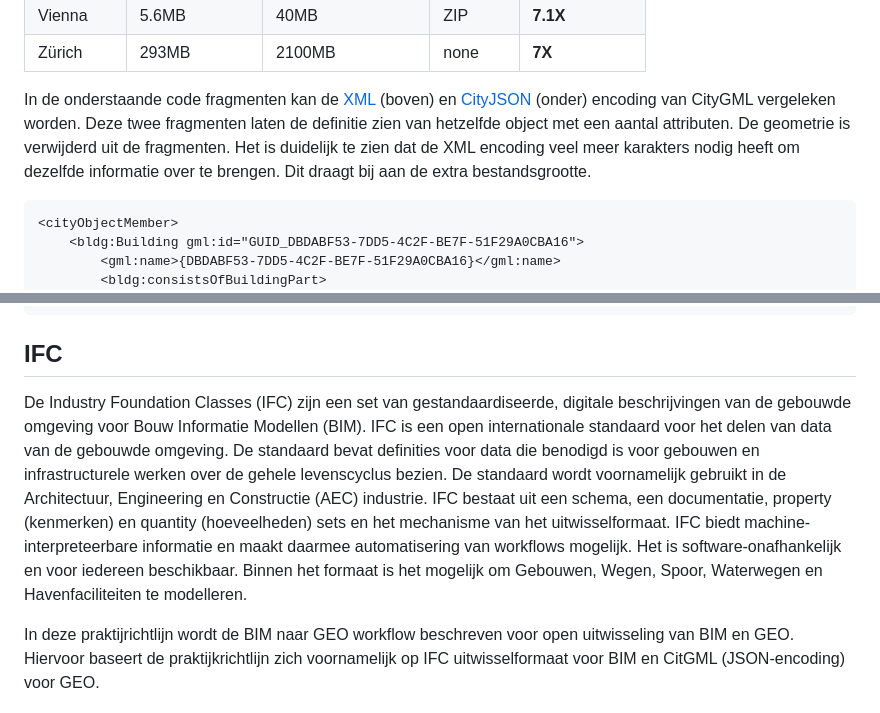
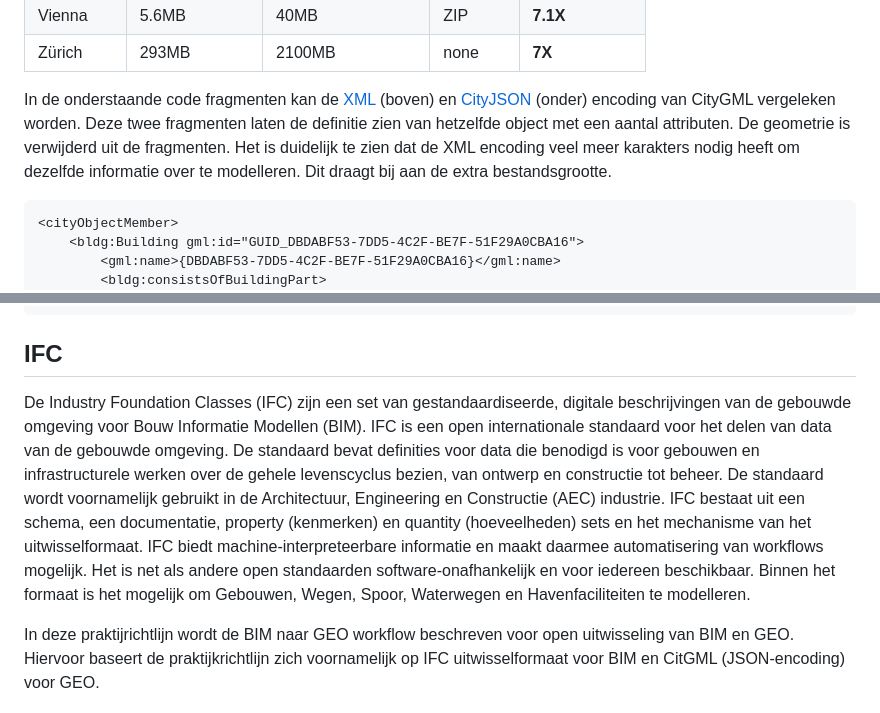
Before and after one commit to Geonovum/GeoBIM_BIM_naar_Geo, a Markdown page: 02 Achtergrond.md, 2 parts joined by grey strips. GitHub-like rendering.

````diff
--- a/02 Achtergrond.md
+++ b/02 Achtergrond.md
@@ -393,7 +393,7 @@ Er is software beschikbaar die CityGML bestanden van de ene naar de andere encod
 | Vienna     | 5.6MB | 40MB   | ZIP  | **7.1X**   |
 | Zürich     | 293MB | 2100MB | none  | **7X**     |
 
-In de onderstaande code fragmenten kan de [XML](https://3d.bk.tudelft.nl/opendata/cityjson/3dcities/citygml/DenHaag_01.xml) (boven) en [CityJSON](https://3d.bk.tudelft.nl/opendata/cityjson/3dcities/v2.0/DenHaag_01.city.json) (onder) encoding van CityGML vergeleken worden. Deze twee fragmenten laten de definitie zien van hetzelfde object met een aantal attributen. De geometrie is verwijderd uit de fragmenten. Het is duidelijk te zien dat de XML encoding veel meer karakters nodig heeft om dezelfde informatie over te brengen. Dit draagt bij aan de extra bestandsgrootte.
+In de onderstaande code fragmenten kan de [XML](https://3d.bk.tudelft.nl/opendata/cityjson/3dcities/citygml/DenHaag_01.xml) (boven) en [CityJSON](https://3d.bk.tudelft.nl/opendata/cityjson/3dcities/v2.0/DenHaag_01.city.json) (onder) encoding van CityGML vergeleken worden. Deze twee fragmenten laten de definitie zien van hetzelfde object met een aantal attributen. De geometrie is verwijderd uit de fragmenten. Het is duidelijk te zien dat de XML encoding veel meer karakters nodig heeft om dezelfde informatie over te modelleren. Dit draagt bij aan de extra bestandsgrootte.
 
 ```xml
 <cityObjectMember>
@@ -453,7 +453,7 @@ GeoJSON is een datamodel voor het uitwisselen van geospatiale gegevens. Het is,
 
 ## IFC
 
-De Industry Foundation Classes (IFC) zijn een set van gestandaardiseerde, digitale beschrijvingen van de gebouwde omgeving voor Bouw Informatie Modellen (BIM). IFC is een open internationale standaard voor het delen van data van de gebouwde omgeving. De standaard bevat definities voor data die benodigd is voor gebouwen en infrastructurele werken over de gehele levenscyclus bezien. De standaard wordt voornamelijk gebruikt in de Architectuur, Engineering en Constructie (AEC) industrie. IFC bestaat uit een schema, een documentatie, property (kenmerken) en quantity (hoeveelheden) sets en het mechanisme van het uitwisselformaat. IFC biedt machine-interpreteerbare informatie en maakt daarmee automatisering van workflows mogelijk. Het is software-onafhankelijk en voor iedereen beschikbaar. Binnen het formaat is het mogelijk om Gebouwen, Wegen, Spoor, Waterwegen en Havenfaciliteiten te modelleren.
+De Industry Foundation Classes (IFC) zijn een set van gestandaardiseerde, digitale beschrijvingen van de gebouwde omgeving voor Bouw Informatie Modellen (BIM). IFC is een open internationale standaard voor het delen van data van de gebouwde omgeving. De standaard bevat definities voor data die benodigd is voor gebouwen en infrastructurele werken over de gehele levenscyclus bezien, van ontwerp en constructie tot beheer. De standaard wordt voornamelijk gebruikt in de Architectuur, Engineering en Constructie (AEC) industrie. IFC bestaat uit een schema, een documentatie, property (kenmerken) en quantity (hoeveelheden) sets en het mechanisme van het uitwisselformaat. IFC biedt machine-interpreteerbare informatie en maakt daarmee automatisering van workflows mogelijk. Het is net als andere open standaarden software-onafhankelijk en voor iedereen beschikbaar. Binnen het formaat is het mogelijk om Gebouwen, Wegen, Spoor, Waterwegen en Havenfaciliteiten te modelleren.
 
 In deze praktijrichtlijn wordt de BIM naar GEO workflow beschreven voor open uitwisseling van BIM en GEO. Hiervoor baseert de praktijkrichtlijn zich voornamelijk op IFC uitwisselformaat voor BIM en CitGML (JSON-encoding) voor GEO.
 
````
Also changed, not shown: other parts of 02 Achtergrond.md (+4 -4 lines).
